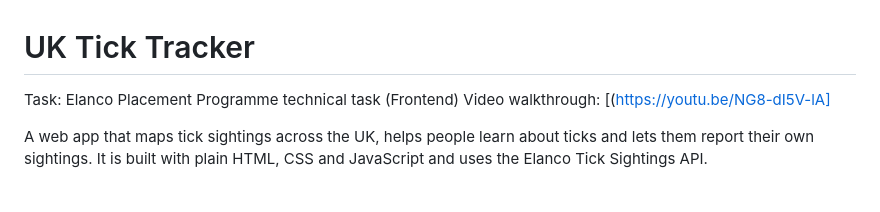
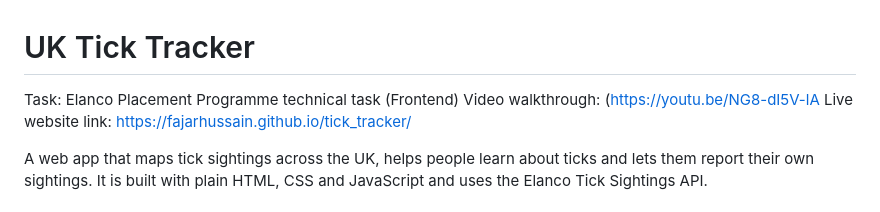
Before and after one commit to Fajarhussain/tick_tracker, a Markdown page: README.md, the part around the change. Rendered like a GitHub page.

```diff
--- a/README.md
+++ b/README.md
@@ -1,7 +1,8 @@
 # UK Tick Tracker
 
 Task: Elanco Placement Programme technical task (Frontend)
-Video walkthrough: [(https://youtu.be/NG8-dI5V-lA]
+Video walkthrough: (https://youtu.be/NG8-dI5V-lA
+Live website link: https://fajarhussain.github.io/tick_tracker/
 
 A web app that maps tick sightings across the UK, helps people learn about ticks and lets them report their own sightings. It is built with plain HTML, CSS and JavaScript and uses the Elanco Tick Sightings API.
 
```
